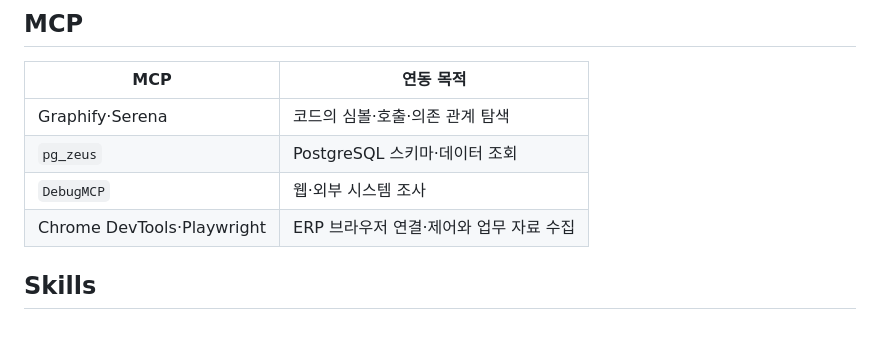
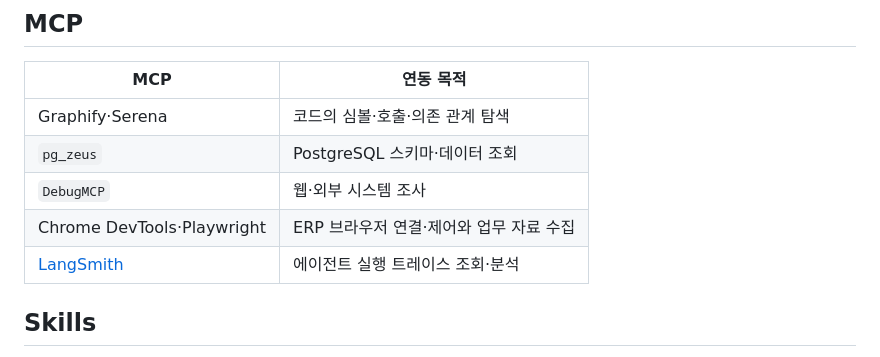
Before and after one commit to hwna00/ec-pi-agent-public, a Markdown page: README.md, the part around the change. Rendered like a GitHub page; blank space fills up the shorter version.

Commit message:
Update public sources

```diff
--- a/READMD.md
+++ b/README.md
@@ -149,6 +149,7 @@ Pi의 브라우저 관리 계층에서 Chrome의 CDP(원격 디버깅) 연결을
 | `pg_zeus` | PostgreSQL 스키마·데이터 조회 |
 | `DebugMCP` | 웹·외부 시스템 조사 |
 | Chrome DevTools·Playwright | ERP 브라우저 연결·제어와 업무 자료 수집 |
+| [LangSmith](https://github.com/langchain-ai/langsmith-mcp-server) | 에이전트 실행 트레이스 조회·분석 |
 
 ## Skills
 
```
